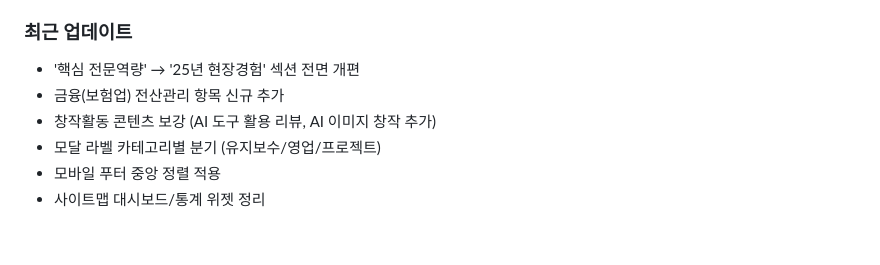
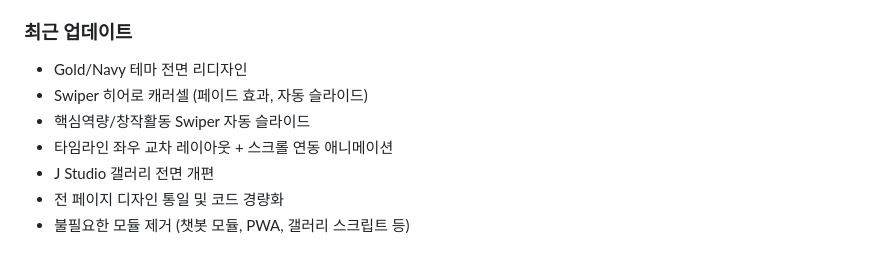
Before and after one commit to junetapa-juncheol/my-website, a Markdown page: README.md, the part around one of its changes. GitHub-like rendering.

```diff
--- a/README.md
+++ b/README.md
@@ -92,9 +95,10 @@ my-website/
 - **Since**: 2025-05
 
 ### 최근 업데이트
-- '핵심 전문역량' → '25년 현장경험' 섹션 전면 개편
-- 금융(보험업) 전산관리 항목 신규 추가
-- 창작활동 콘텐츠 보강 (AI 도구 활용 리뷰, AI 이미지 창작 추가)
-- 모달 라벨 카테고리별 분기 (유지보수/영업/프로젝트)
-- 모바일 푸터 중앙 정렬 적용
-- 사이트맵 대시보드/통계 위젯 정리
+- Gold/Navy 테마 전면 리디자인
+- Swiper 히어로 캐러셀 (페이드 효과, 자동 슬라이드)
+- 핵심역량/창작활동 Swiper 자동 슬라이드
+- 타임라인 좌우 교차 레이아웃 + 스크롤 연동 애니메이션
+- J Studio 갤러리 전면 개편
+- 전 페이지 디자인 통일 및 코드 경량화
+- 불필요한 모듈 제거 (챗봇 모듈, PWA, 갤러리 스크립트 등)
```
Also changed, not shown: other parts of README.md (+42 -39 lines).
